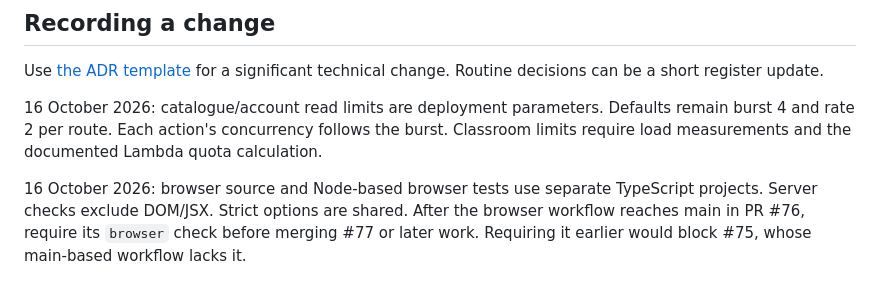
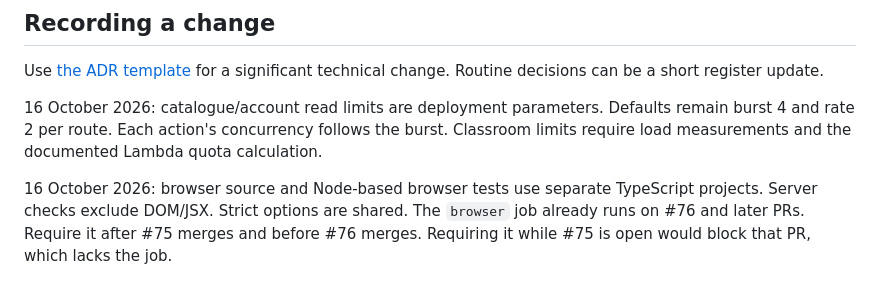
Before and after one commit to ehz0ah/OpsReplay, a Markdown page: docs/decisions/README.md, the part around the change. Rendered like a GitHub page.

Commit message:
docs: require browser checks before the first browser merge

```diff
--- a/docs/decisions/README.md
+++ b/docs/decisions/README.md
@@ -205,6 +205,6 @@ remain burst 4 and rate 2 per route. Each action's concurrency follows the burst
 Classroom limits require load measurements and the documented Lambda quota calculation.
 
 16 October 2026: browser source and Node-based browser tests use separate TypeScript
-projects. Server checks exclude DOM/JSX. Strict options are shared. After the browser
-workflow reaches main in PR #76, require its `browser` check before merging #77 or
-later work. Requiring it earlier would block #75, whose main-based workflow lacks it.
+projects. Server checks exclude DOM/JSX. Strict options are shared. The `browser`
+job already runs on #76 and later PRs. Require it after #75 merges and before #76
+merges. Requiring it while #75 is open would block that PR, which lacks the job.
```
Also changed, not shown: CONTRIBUTING.md (+3 -3 lines).
